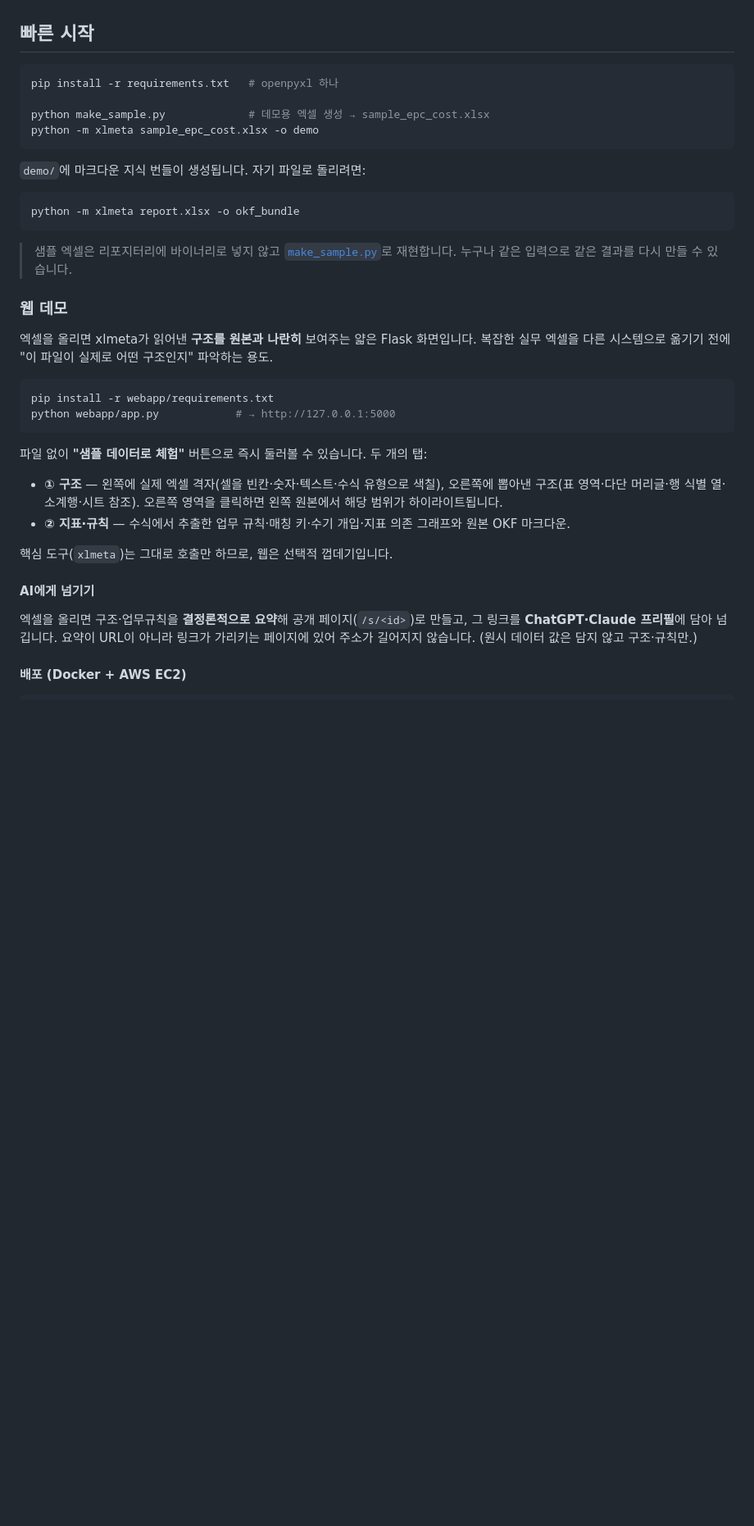
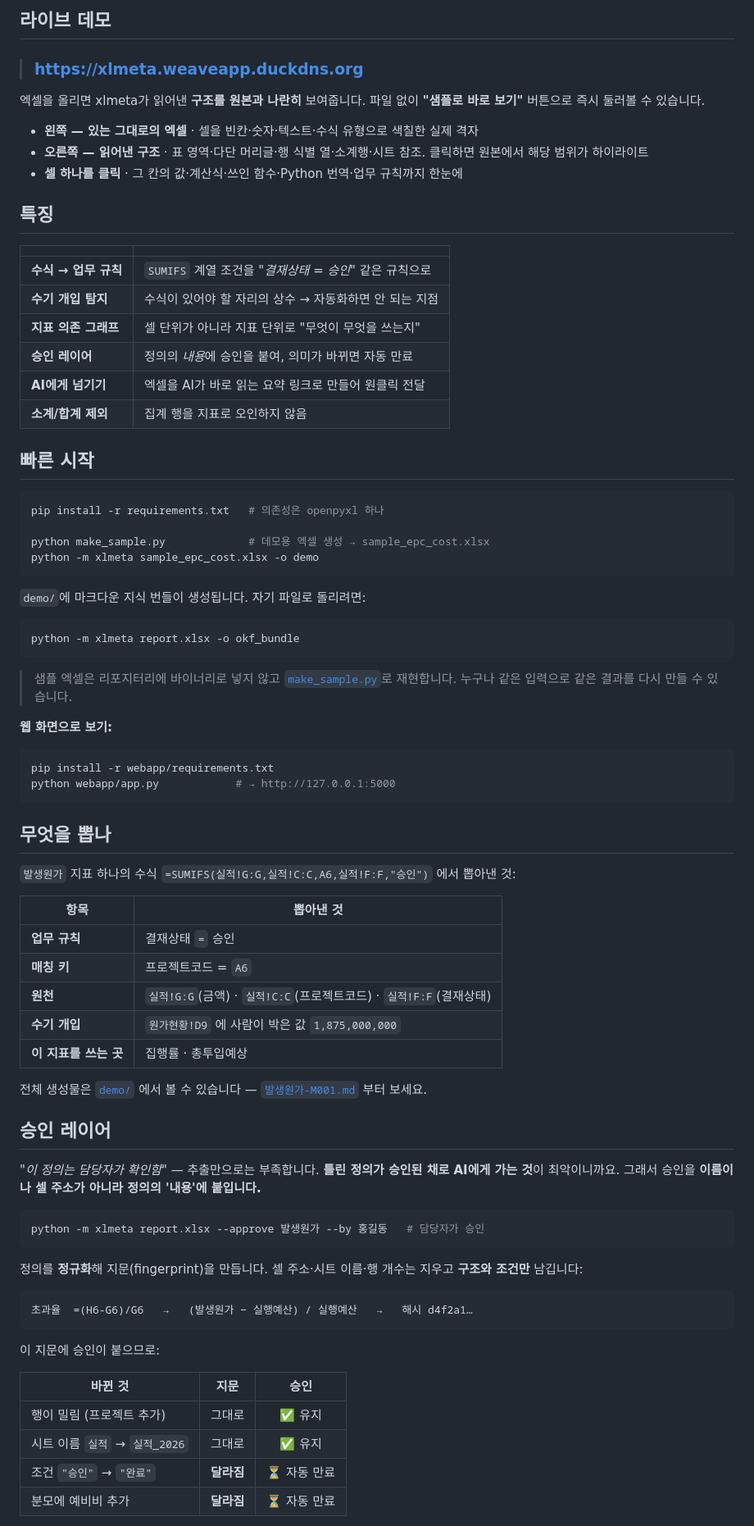
Before and after one commit to leahseule/xlmeta, a Markdown page: README.md, the part around one of its changes. Shown at 82% size. GitHub-like rendering; blank space fills up the shorter version.

````diff
--- a/README.md
+++ b/README.md
@@ -10,8 +46,31 @@
+<br/>
+
+## 라이브 데모
+
+> ### [https://xlmeta.weaveapp.duckdns.org](https://xlmeta.weaveapp.duckdns.org)
+
+엑셀을 올리면 xlmeta가 읽어낸 **구조를 원본과 나란히** 보여줍니다. 파일 없이 **"샘플로 바로 보기"**
+버튼으로 즉시 둘러볼 수 있습니다.
+
+- **왼쪽 — 있는 그대로의 엑셀** · 셀을 빈칸·숫자·텍스트·수식 유형으로 색칠한 실제 격자
+- **오른쪽 — 읽어낸 구조** · 표 영역·다단 머리글·행 식별 열·소계행·시트 참조. 클릭하면 원본에서 해당 범위가 하이라이트
+- **셀 하나를 클릭** · 그 칸의 값·계산식·쓰인 함수·Python 번역·업무 규칙까지 한눈에
+
+## 특징
+
+|  |  |
+|---|---|
+| **수식 → 업무 규칙** | `SUMIFS` 계열 조건을 *"결재상태 = 승인"* 같은 규칙으로 |
+| **수기 개입 탐지** | 수식이 있어야 할 자리의 상수 → 자동화하면 안 되는 지점 |
+| **지표 의존 그래프** | 셀 단위가 아니라 지표 단위로 "무엇이 무엇을 쓰는지" |
+| **승인 레이어** | 정의의 *내용*에 승인을 붙여, 의미가 바뀌면 자동 만료 |
+| **AI에게 넘기기** | 엑셀을 AI가 바로 읽는 요약 링크로 만들어 원클릭 전달 |
+| **소계/합계 제외** | 집계 행을 지표로 오인하지 않음 |
 
 ## 빠른 시작
 
 ```bash
-pip install -r requirements.txt   # openpyxl 하나
+pip install -r requirements.txt   # 의존성은 openpyxl 하나
 
 python make_sample.py             # 데모용 엑셀 생성 → sample_epc_cost.xlsx
 python -m xlmeta sample_epc_cost.xlsx -o demo
@@ -23,32 +82,51 @@ python -m xlmeta sample_epc_cost.xlsx -o demo
 python -m xlmeta report.xlsx -o okf_bundle
 ```
 
-> 샘플 엑셀은 리포지터리에 바이너리로 넣지 않고 [`make_sample.py`](make_sample.py)로
-> 재현합니다. 누구나 같은 입력으로 같은 결과를 다시 만들 수 있습니다.
+> 샘플 엑셀은 리포지터리에 바이너리로 넣지 않고 [`make_sample.py`](make_sample.py)로 재현합니다.
+> 누구나 같은 입력으로 같은 결과를 다시 만들 수 있습니다.
 
-### 웹 데모
-
-엑셀을 올리면 xlmeta가 읽어낸 **구조를 원본과 나란히** 보여주는 얇은 Flask 화면입니다.
-복잡한 실무 엑셀을 다른 시스템으로 옮기기 전에 "이 파일이 실제로 어떤 구조인지" 파악하는 용도.
+**웹 화면으로 보기:**
 
 ```bash
 pip install -r webapp/requirements.txt
 python webapp/app.py            # → http://127.0.0.1:5000
 ```
 
-파일 없이 **"샘플 데이터로 체험"** 버튼으로 즉시 둘러볼 수 있습니다. 두 개의 탭:
+## 무엇을 뽑나
 
-- **① 구조** — 왼쪽에 실제 엑셀 격자(셀을 빈칸·숫자·텍스트·수식 유형으로 색칠), 오른쪽에
-  뽑아낸 구조(표 영역·다단 머리글·행 식별 열·소계행·시트 참조). 오른쪽 영역을 클릭하면
-  왼쪽 원본에서 해당 범위가 하이라이트됩니다.
-- **② 지표·규칙** — 수식에서 추출한 업무 규칙·매칭 키·수기 개입·지표 의존 그래프와 원본 OKF 마크다운.
+`발생원가` 지표 하나의 수식 `=SUMIFS(실적!G:G,실적!C:C,A6,실적!F:F,"승인")` 에서 뽑아낸 것:
 
-핵심 도구(`xlmeta`)는 그대로 호출만 하므로, 웹은 선택적 껍데기입니다.
+| 항목 | 뽑아낸 것 |
+|---|---|
+| **업무 규칙** | 결재상태 `=` 승인 |
+| **매칭 키** | 프로젝트코드 = `A6` |
+| **원천** | `실적!G:G`(금액) · `실적!C:C`(프로젝트코드) · `실적!F:F`(결재상태) |
+| **수기 개입** | `원가현황!D9` 에 사람이 박은 값 `1,875,000,000` |
+| **이 지표를 쓰는 곳** | 집행률 · 총투입예상 |
 
-#### AI에게 넘기기
+전체 생성물은 [`demo/`](demo/) 에서 볼 수 있습니다 — [`발생원가-M001.md`](demo/metrics/발생원가-M001.md) 부터 보세요.
 
-엑셀을 올리면 구조·업무규칙을 **결정론적으로 요약**해 공개 페이지(`/s/<id>`)로 만들고,
-그 링크를 **ChatGPT·Claude 프리필**에 담아 넘깁니다. 요약이 URL이 아니라 링크가
-가리키는 페이지에 있어 주소가 길어지지 않습니다. (원시 데이터 값은 담지 않고 구조·규칙만.)
+## 승인 레이어
 
-#### 배포 (Docker + AWS EC2)
+*"이 정의는 담당자가 확인함"* — 추출만으로는 부족합니다. **틀린 정의가 승인된 채로 AI에게 가는 것**이
+최악이니까요. 그래서 승인을 **이름이나 셀 주소가 아니라 정의의 '내용'에 붙입니다.**
+
+```bash
+python -m xlmeta report.xlsx --approve 발생원가 --by 홍길동   # 담당자가 승인
+```
+
+정의를 **정규화**해 지문(fingerprint)을 만듭니다. 셀 주소·시트 이름·행 개수는 지우고 **구조와 조건만** 남깁니다:
+
+```text
+초과율  =(H6-G6)/G6   →   (발생원가 − 실행예산) / 실행예산   →   해시 d4f2a1…
+```
+
+이 지문에 승인이 붙으므로:
+
+| 바뀐 것 | 지문 | 승인 |
+|---|:---:|:---:|
+| 행이 밀림 (프로젝트 추가) | 그대로 | ✅ 유지 |
+| 시트 이름 `실적` → `실적_2026` | 그대로 | ✅ 유지 |
+| 조건 `"승인"` → `"완료"` | **달라짐** | ⏳ 자동 만료 |
+| 분모에 예비비 추가 | **달라짐** | ⏳ 자동 만료 |
+
````
Also changed, not shown: other parts of README.md (+97 -97 lines).
